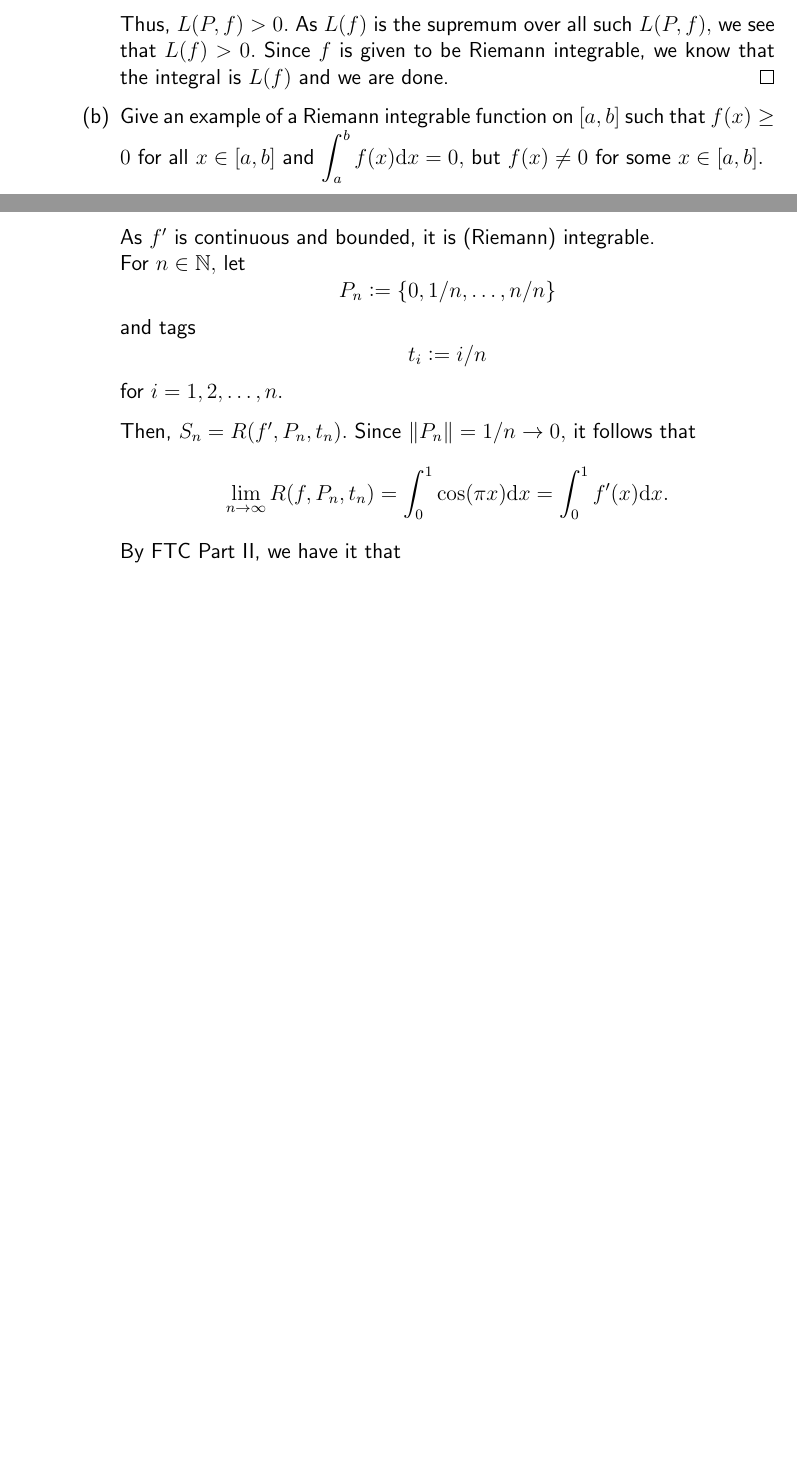
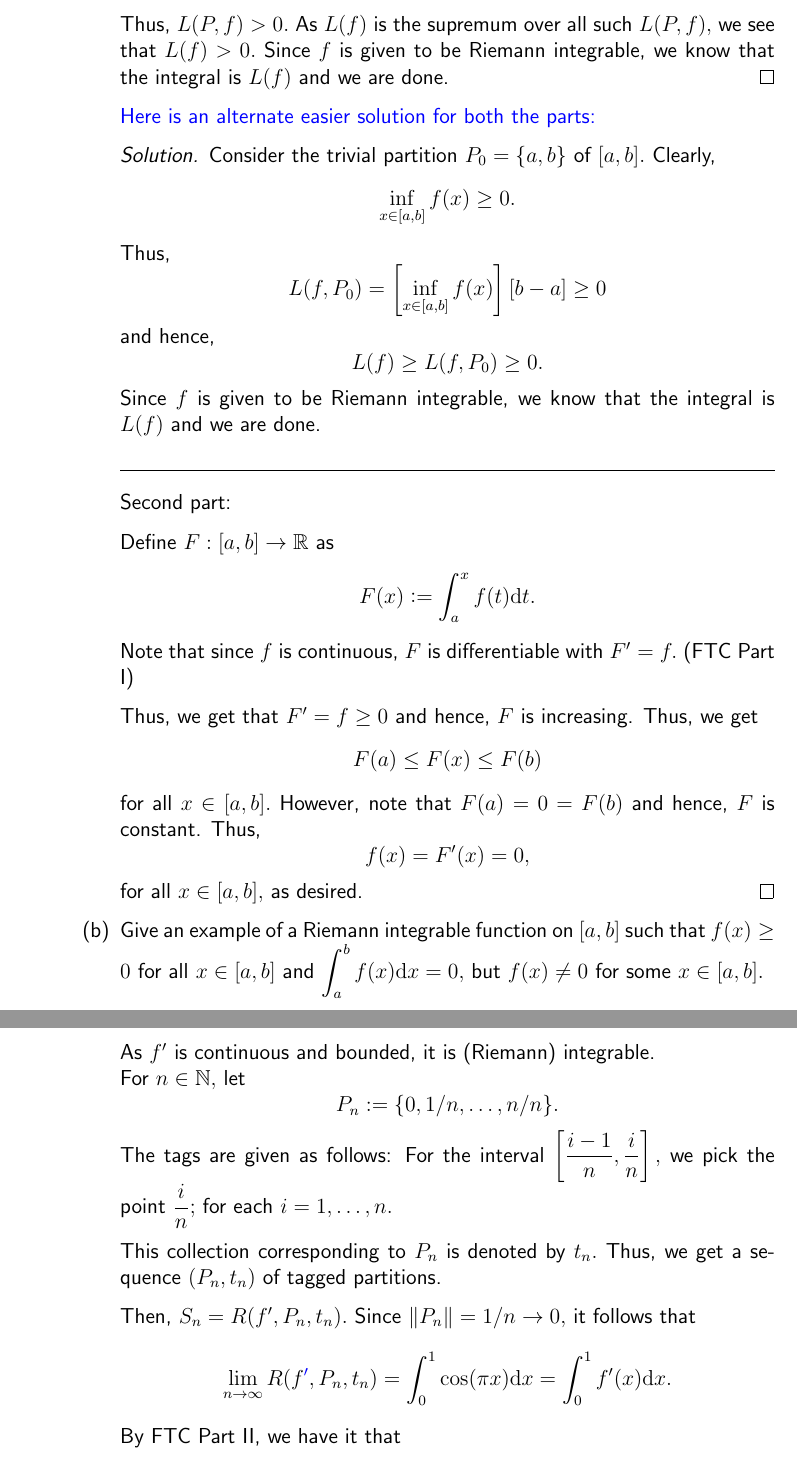
Before and after one commit to aryamanmaithani/ma-109-tut, a LaTeX document (tut-solutions.tex): two parts of pages 26 and 28 of 31 before the commit and two parts of pages 26 and 29 of 32 after it, joined at a grey line, cut so that both start at the same text, the shorter picture padded with empty space. Compiled offline with pdfLaTeX.

Commit message:
fixed notation and added better soln

```diff
--- a/tut-solutions.tex
+++ b/tut-solutions.tex
@@ -844,6 +844,44 @@
 
 			Thus, $L(P, f) > 0.$ As $L(f)$ is the supremum over all such $L(P, f),$ we see that $L(f) > 0.$ Since $f$ is given to be Riemann integrable, we know that the integral is $L(f)$ and we are done.
 		\end{soln}
+
+		{\color{myupdatecolor}Here is an alternate easier solution for both the parts:}
+
+		\begin{soln}
+			Consider the trivial partition $P_0 = \{a, b\}$ of $[a, b].$ Clearly,
+			\begin{equation*}
+				\inf_{x \in [a, b]} f(x) \ge 0.
+			\end{equation*}
+			Thus,
+			\begin{equation*}
+				L(f, P_0) = \left[\inf_{x \in [a, b]} f(x)\right][b - a] \ge 0
+			\end{equation*}
+			and hence,
+			\begin{equation*}
+				L(f) \ge L(f, P_0) \ge 0.
+			\end{equation*}
+			Since $f$ is given to be Riemann integrable, we know that the integral is $L(f)$ and we are done.
+
+			\hrulefill
+
+			Second part:
+
+			Define $F:[a, b] \to \mathbb{R}$ as
+			\begin{equation*}
+				F(x) \vcentcolon= \int_{a}^{x} f(t) {\mathrm{d}}t.
+			\end{equation*}
+			Note that since $f$ is continuous, $F$ is differentiable with $F' = f.$ (FTC Part I)
+
+			Thus, we get that $F' = f \ge 0$ and hence, $F$ is increasing. Thus, we get
+			\begin{equation*}
+				F(a) \le F(x) \le F(b)
+			\end{equation*}
+			for all $x \in [a, b].$ However, note that $F(a) = 0 = F(b)$ and hence, $F$ is constant. Thus,
+			\begin{equation*}
+				f(x) = F'(x) = 0,
+			\end{equation*}
+			for all $x \in [a, b],$ as desired.
+		\end{soln}
 		%
 		\item[(b)] Give an example of a Riemann integrable function on $[a, b]$ such that $f(x)	\ge 0$ for all $x \in [a, b]$ and $\displaystyle\int_{a}^{b} f(x) {\mathrm{d}}x = 0,$ but $f(x) \neq 0$ for some $x \in [a, b].$
 		\begin{soln}
@@ -916,15 +954,15 @@
 			As $f'$ is continuous and bounded, it is (Riemann) integrable. \\
 			For $n \in \mathbb{N},$ let
 			\begin{equation*}
-				P_n \vcentcolon= \{0, 1/n, \ldots, n/n\}
-			\end{equation*} and tags
-			\begin{equation*}
-				t_i \vcentcolon= i/n
-			\end{equation*} for $i = 1, 2, \ldots, n.$
+				P_n \vcentcolon= \{0, 1/n, \ldots, n/n\}.
+			\end{equation*}
+			The tags are given as follows: For the interval $\left[\dfrac{i - 1}{n}, \dfrac{i}{n}\right],$ we pick the point $\dfrac{i}{n};$ for each $i = 1, \ldots, n.$
+
+			This collection corresponding to $P_n$ is denoted by $t_n.$ Thus, we get a sequence $(P_n, t_n)$ of tagged partitions.
 
 			Then, $S_n = R(f', P_n, t_n).$ Since $\|P_n\| = 1/n \to 0,$ it follows that
 			\begin{equation*}
-				\lim_{n\to \infty}R(f, P_n, t_n) = \int_{0}^{1} \cos(\pi x) {\mathrm{d}}x = \int_{0}^{1} f'(x) {\mathrm{d}}x.
+				\lim_{n\to \infty}R(f{\color{myupdatecolor}'}, P_n, t_n) = \int_{0}^{1} \cos(\pi x) {\mathrm{d}}x = \int_{0}^{1} f'(x) {\mathrm{d}}x.
 			\end{equation*}
 			By FTC Part II, we have it that
 			\begin{equation*}
```
Also changed, not shown: tut-solutions-dark.pdf, tut-solutions.pdf, tut-solutions.tex (12 more changed lines).
